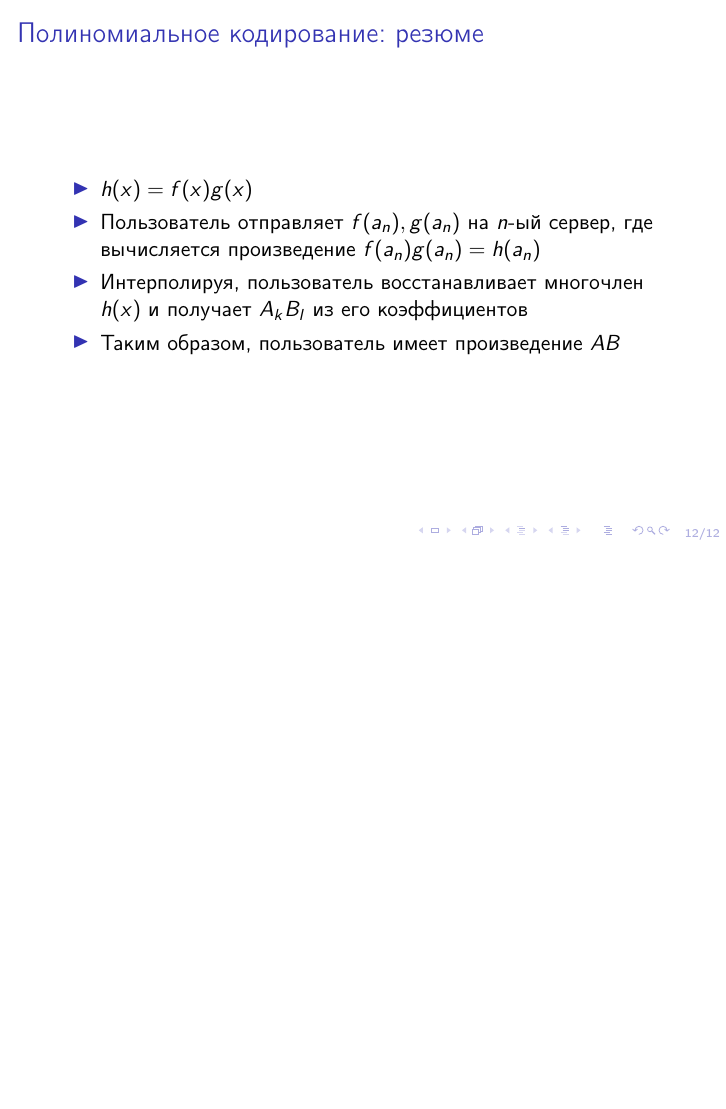
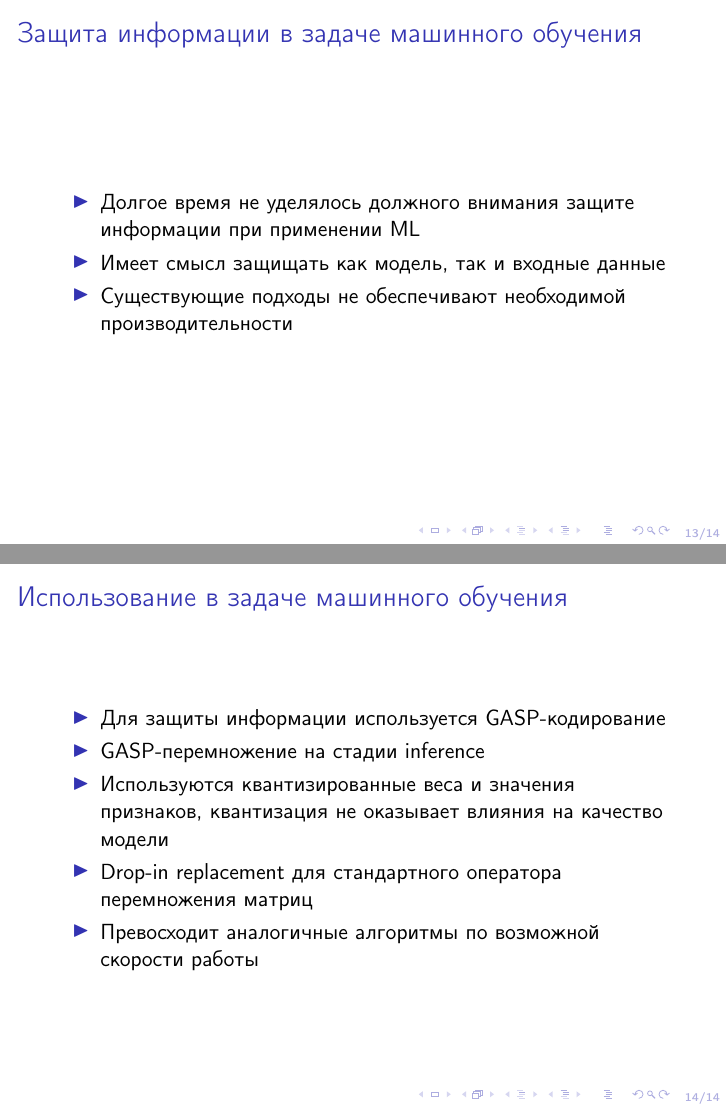
Before and after one commit to eugeneavd/infosec, LaTeX slides (slides/slides.tex): page 28 of 28 before the commit and pages 31 and 36 of 36 after it, the two joined at a grey line, the shorter picture padded with empty space. Compiled offline with pdfLaTeX.

Commit message:
added ml part

```diff
--- a/slides/slides.tex
+++ b/slides/slides.tex
@@ -202,4 +202,30 @@
 \end{frame}
 
 
+\begin{frame}
+    \frametitle{Защита информации в задаче машинного обучения}
+
+    \begin{itemize}
+        \item<1-> Долгое время не уделялось должного внимания защите информации при применении ML  %Большинство методов ML основаны на перемножении матриц
+        \item<2-> Имеет смысл защищать как модель, так и входные данные %GASP-перемножение на стадии inference
+        \item<3-> Существующие подходы не обеспечивают необходимой производительности %Используются квантизированные веса и значения признаков
+         %Drop-in replacement для стандартного оператора перемножения матриц
+
+    \end{itemize}
+
+\end{frame}
+\begin{frame}
+    \frametitle{Использование в задаче машинного обучения}
+
+    \begin{itemize}
+        \item<1-> Для защиты информации используется GASP-кодирование
+        \item<2-> GASP-перемножение на стадии inference
+        \item<3-> Используются квантизированные веса и значения признаков, квантизация не оказывает влияния на качество модели
+        \item<4-> Drop-in replacement для стандартного оператора перемножения матриц
+		\item<5-> Превосходит  аналогичные алгоритмы по возможной скорости работы
+    \end{itemize}
+
+\end{frame}
+
+
 \end{document}
```
